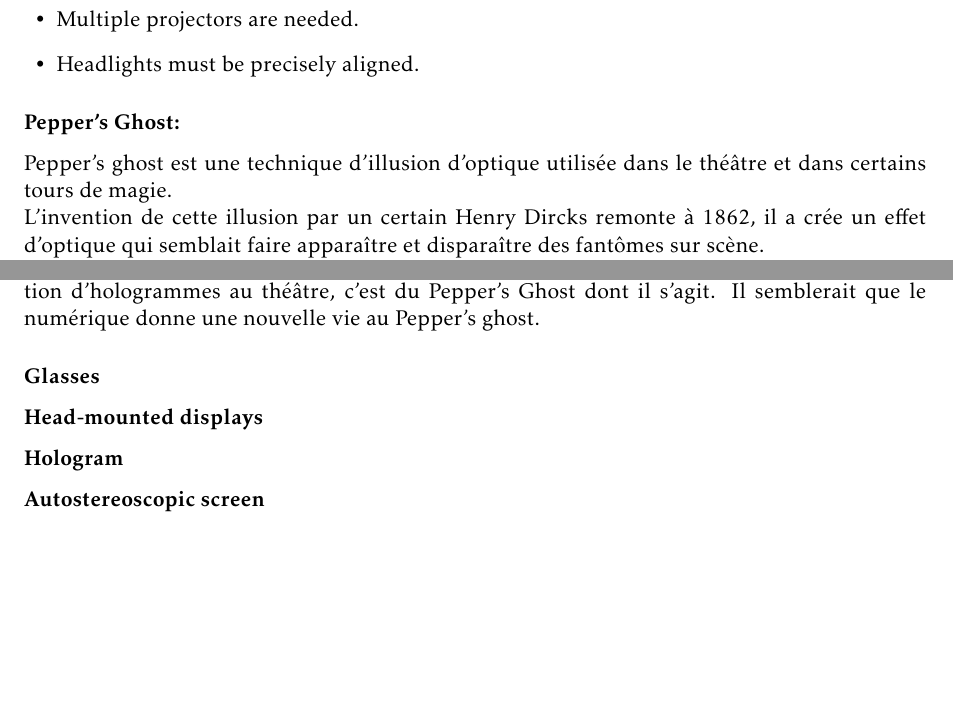
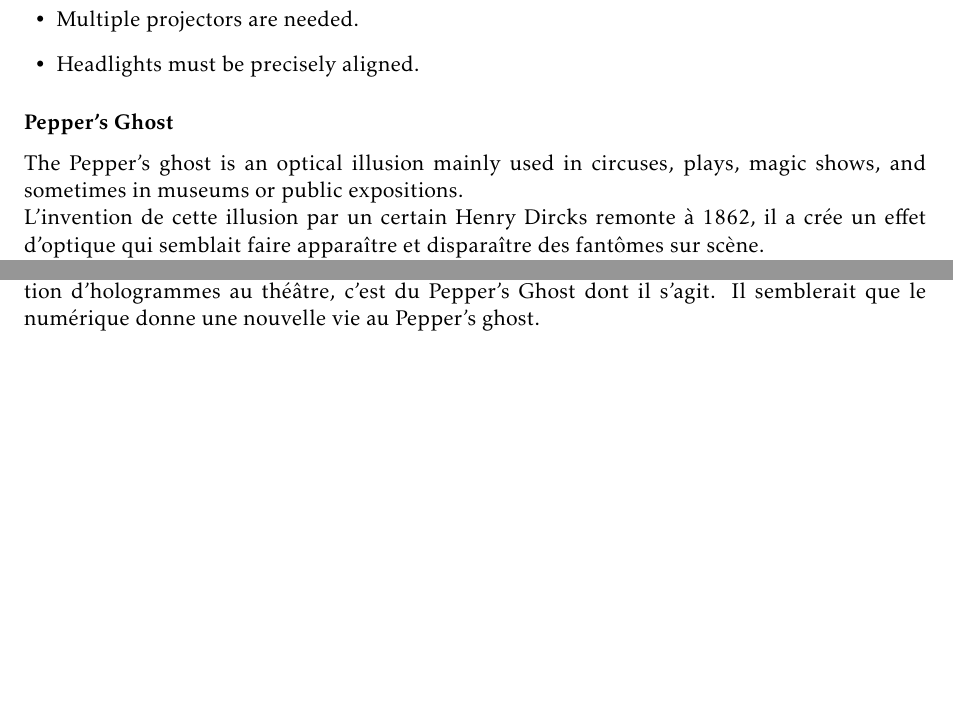
Before and after one commit to jcelerier/per-instrument-3D, a LaTeX thesis (rapport/rapport.tex, which reads rapport/classification.tex): two parts of pages 15 and 16 of 25, joined at a grey line, cut so that both start at the same text, the shorter picture padded with empty space. Compiled offline with pdfLaTeX.

Commit message:
ignorer ce commit

```diff
--- a/rapport/classification.tex
+++ b/rapport/classification.tex
@@ -221,9 +221,8 @@ However, it has important requirements :
 \end{itemize}
 
 
-%%%%%%%%%%%%%%%%%%%%%%%%%%%%%%%%%%%%%%%%%
-\subsubsection{Pepper's Ghost:}
-Pepper's ghost est une technique d'illusion d'optique utilisée dans le théâtre et dans certains tours de magie.\\
+\subsubsection{Pepper's Ghost}
+The Pepper's ghost is an optical illusion mainly used in circuses, plays, magic shows, and sometimes in museums or public expositions. \\
 L'invention de cette illusion par un certain Henry Dircks remonte à 1862, il a crée un effet d'optique qui semblait faire apparaître et disparaître des fantômes sur scène.\\
 La même année, John Henry Pepper, s'implique à son tour dans l'illusion après avoir vu le show de Henry Dircks. Pepper s'était rendu compte, qu'avec quelques modifications techniques, l'illusion pourrait être plus rentable pour les propriétaires de salles.\\
 Le nom de cette méthode est tiré du nom de John Henry Pepper, qui a popularisé cet effet.\\
@@ -255,10 +254,3 @@ If the mirror-image room (left) is darkened, it does not reflect well in the gla
 When the lights in the mirror-image room are raised (with the empty room being dimmed slightly to compensate), the ghost appears out of nowhere.\cite{Peppers-ghost}\\
 
 Aujourd’hui, la scène cachée est remplacée par un vidéo-projecteur, ce qui permet de faire apparaître des personnages ou encore des créatures imaginaires. Souvent, lorsqu’il est question d’hologrammes au théâtre, c’est du Pepper’s Ghost dont il s’agit. Il semblerait que le numérique donne une nouvelle vie au Pepper’s ghost.
-
-
-\subsubsection{Glasses}
-\subsubsection{Head-mounted displays}
-\subsubsection{Hologram}
-\subsubsection{Autostereoscopic screen}
-% En rajouter à volonté
```
